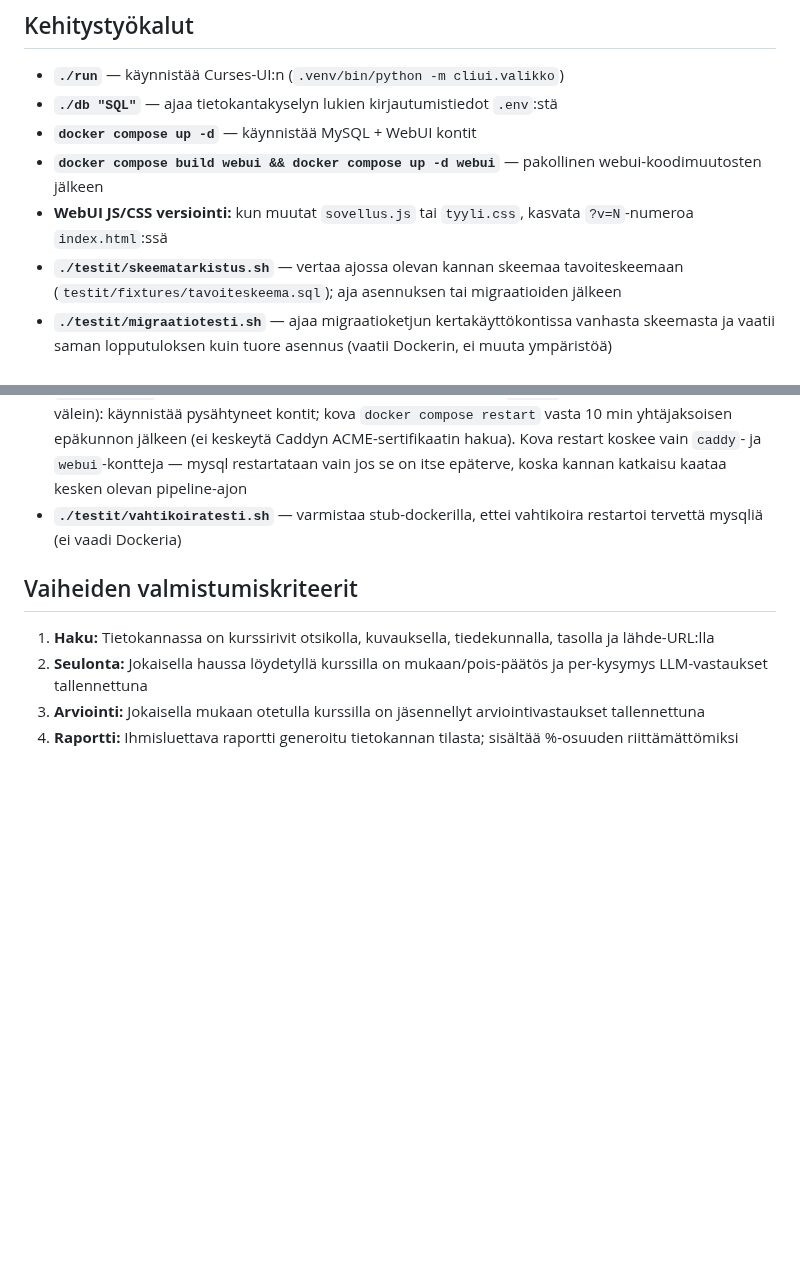
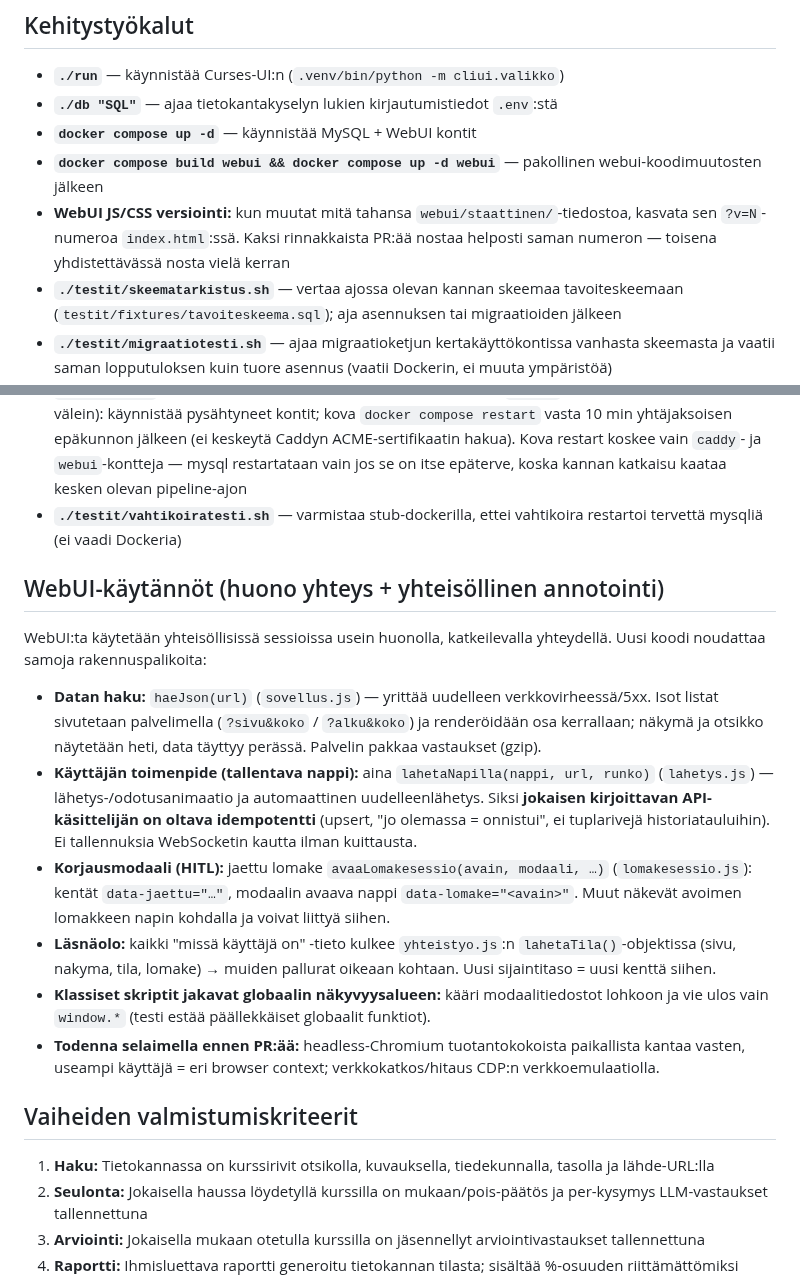
Before and after one commit to ouspg/Opserver, a Markdown page: CLAUDE.md, 2 parts joined by grey strips. Rendered like a GitHub page; blank space fills up the shorter version.

```diff
--- a/CLAUDE.md
+++ b/CLAUDE.md
@@ -93,13 +93,24 @@ WebUI:n esittely yleisölle (seminaari-lähiverkko ja etäkokous-Tailscale Funne
 - **`./db "SQL"`** — ajaa tietokantakyselyn lukien kirjautumistiedot `.env`:stä
 - **`docker compose up -d`** — käynnistää MySQL + WebUI kontit
 - **`docker compose build webui && docker compose up -d webui`** — pakollinen webui-koodimuutosten jälkeen
-- **WebUI JS/CSS versiointi:** kun muutat `sovellus.js` tai `tyyli.css`, kasvata `?v=N`-numeroa `index.html`:ssä
+- **WebUI JS/CSS versiointi:** kun muutat mitä tahansa `webui/staattinen/`-tiedostoa, kasvata sen `?v=N`-numeroa `index.html`:ssä. Kaksi rinnakkaista PR:ää nostaa helposti saman numeron — toisena yhdistettävässä nosta vielä kerran
 - **`./testit/skeematarkistus.sh`** — vertaa ajossa olevan kannan skeemaa tavoiteskeemaan (`testit/fixtures/tavoiteskeema.sql`); aja asennuksen tai migraatioiden jälkeen
 - **`./testit/migraatiotesti.sh`** — ajaa migraatioketjun kertakäyttökontissa vanhasta skeemasta ja vaatii saman lopputuloksen kuin tuore asennus (vaatii Dockerin, ei muuta ympäristöä)
 - **`./testit/savutesti.sh`** — savutesti: varmistaa, että MySQL + WebUI-kontit vastaavat oikein (olettaa konttien olevan käynnissä)
 - **`./asenna`** — tuotantoasennus tuoreelle koneelle (vain Docker + curl tarvitaan alkuun): asentaa python3-venvin pipelinelle, rakentaa/käynnistää Docker-pinon (MySQL + WebUI + Caddy 443:ssa, Let's Encrypt TLS-ALPN-01), ajaa tietokantamigraatiot ja todentaa skeeman (`skeematarkistus.sh`; keskeytyy jos kanta ei vastaa tavoitetta), asentaa `vahtikoira`-cronin. Idempotentti — uudelleenajo on turvallista. Vaatii `.env`:iin `TUOTANTO_DOMAIN`:in etukäteen.
 - **`./vahtikoira`** — cron-terveystarkistus tuotannolle (asennetaan `asenna`:n toimesta, ajaa minuutin välein): käynnistää pysähtyneet kontit; kova `docker compose restart` vasta 10 min yhtäjaksoisen epäkunnon jälkeen (ei keskeytä Caddyn ACME-sertifikaatin hakua). Kova restart koskee vain `caddy`- ja `webui`-kontteja — mysql restartataan vain jos se on itse epäterve, koska kannan katkaisu kaataa kesken olevan pipeline-ajon
 - **`./testit/vahtikoiratesti.sh`** — varmistaa stub-dockerilla, ettei vahtikoira restartoi tervettä mysqliä (ei vaadi Dockeria)
+
+## WebUI-käytännöt (huono yhteys + yhteisöllinen annotointi)
+
+WebUI:ta käytetään yhteisöllisissä sessioissa usein huonolla, katkeilevalla yhteydellä. Uusi koodi noudattaa samoja rakennuspalikoita:
+
+- **Datan haku:** `haeJson(url)` (`sovellus.js`) — yrittää uudelleen verkkovirheessä/5xx. Isot listat sivutetaan palvelimella (`?sivu&koko` / `?alku&koko`) ja renderöidään osa kerrallaan; näkymä ja otsikko näytetään heti, data täyttyy perässä. Palvelin pakkaa vastaukset (gzip).
+- **Käyttäjän toimenpide (tallentava nappi):** aina `lahetaNapilla(nappi, url, runko)` (`lahetys.js`) — lähetys-/odotusanimaatio ja automaattinen uudelleenlähetys. Siksi **jokaisen kirjoittavan API-käsittelijän on oltava idempotentti** (upsert, "jo olemassa = onnistui", ei tuplarivejä historiatauluihin). Ei tallennuksia WebSocketin kautta ilman kuittausta.
+- **Korjausmodaali (HITL):** jaettu lomake `avaaLomakesessio(avain, modaali, …)` (`lomakesessio.js`): kentät `data-jaettu="…"`, modaalin avaava nappi `data-lomake="<avain>"`. Muut näkevät avoimen lomakkeen napin kohdalla ja voivat liittyä siihen.
+- **Läsnäolo:** kaikki "missä käyttäjä on" -tieto kulkee `yhteistyo.js`:n `lahetaTila()`-objektissa (sivu, nakyma, tila, lomake) → muiden pallurat oikeaan kohtaan. Uusi sijaintitaso = uusi kenttä siihen.
+- **Klassiset skriptit jakavat globaalin näkyvyysalueen:** kääri modaalitiedostot lohkoon ja vie ulos vain `window.*` (testi estää päällekkäiset globaalit funktiot).
+- **Todenna selaimella ennen PR:ää:** headless-Chromium tuotantokokoista paikallista kantaa vasten, useampi käyttäjä = eri browser context; verkkokatkos/hitaus CDP:n verkkoemulaatiolla.
 
 ## Vaiheiden valmistumiskriteerit
 
```
Also changed, not shown: TASKS.md (+47 -0 lines).
